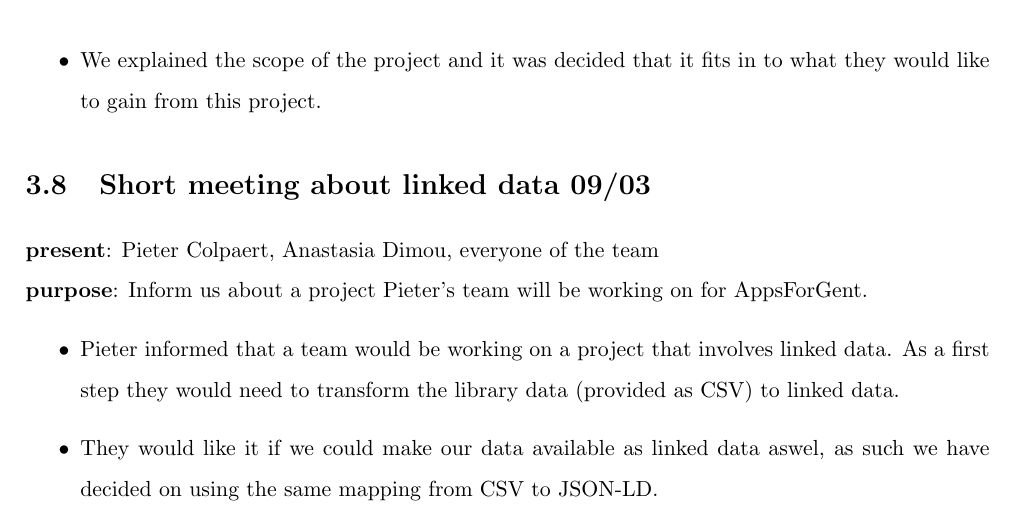
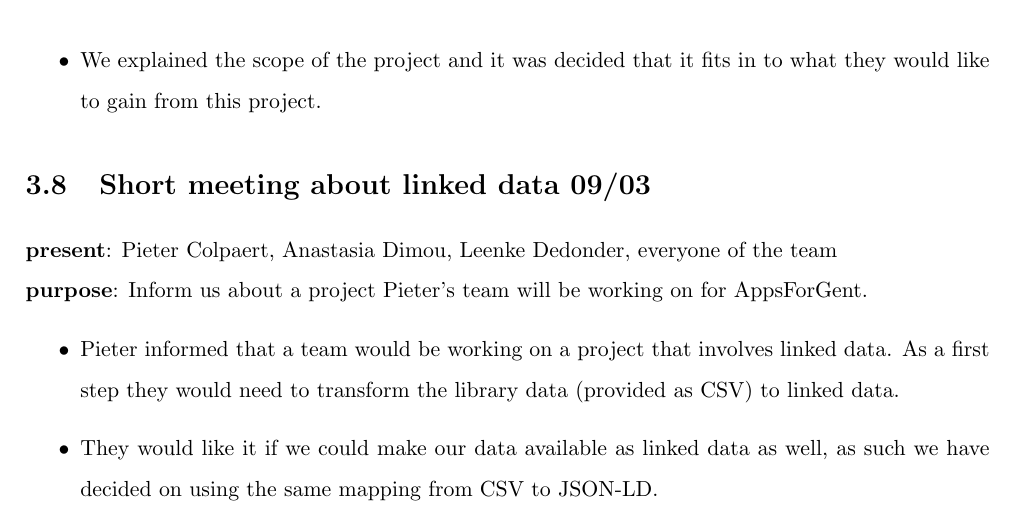
Before and after one commit to jeroenarens/Apps4Ghent_Bib, a LaTeX document (documents/report/main.tex, which reads documents/report/chapter-meetings.tex): part of page 8 of 9, cut so that both start at the same text. Compiled offline with pdfLaTeX.

Commit message:
Add leenke to meeting, fix spelling

```diff
--- a/documents/report/chapter-meetings.tex
+++ b/documents/report/chapter-meetings.tex
@@ -71,10 +71,10 @@
 \end{itemize}
 
 \section{Short meeting about linked data 09/03}
-{\bf present}: Pieter Colpaert, Anastasia Dimou, everyone of the team\\
+{\bf present}: Pieter Colpaert, Anastasia Dimou, Leenke Dedonder, everyone of the team\\
 {\bf purpose}: Inform us about a project Pieter's team will be working on for AppsForGent.
 \begin{itemize}
   \item Pieter informed that a team would be working on a project that involves linked data. As a first step they would need to transform the library data (provided as CSV) to linked data.
-  \item They would like it if we could make our data available as linked data aswel, as such we have decided on using the same mapping from CSV to JSON-LD.
+  \item They would like it if we could make our data available as linked data as well, as such we have decided on using the same mapping from CSV to JSON-LD.
   \item We will also need to provide an API that returns JSON-LD data.
 \end{itemize}
```
